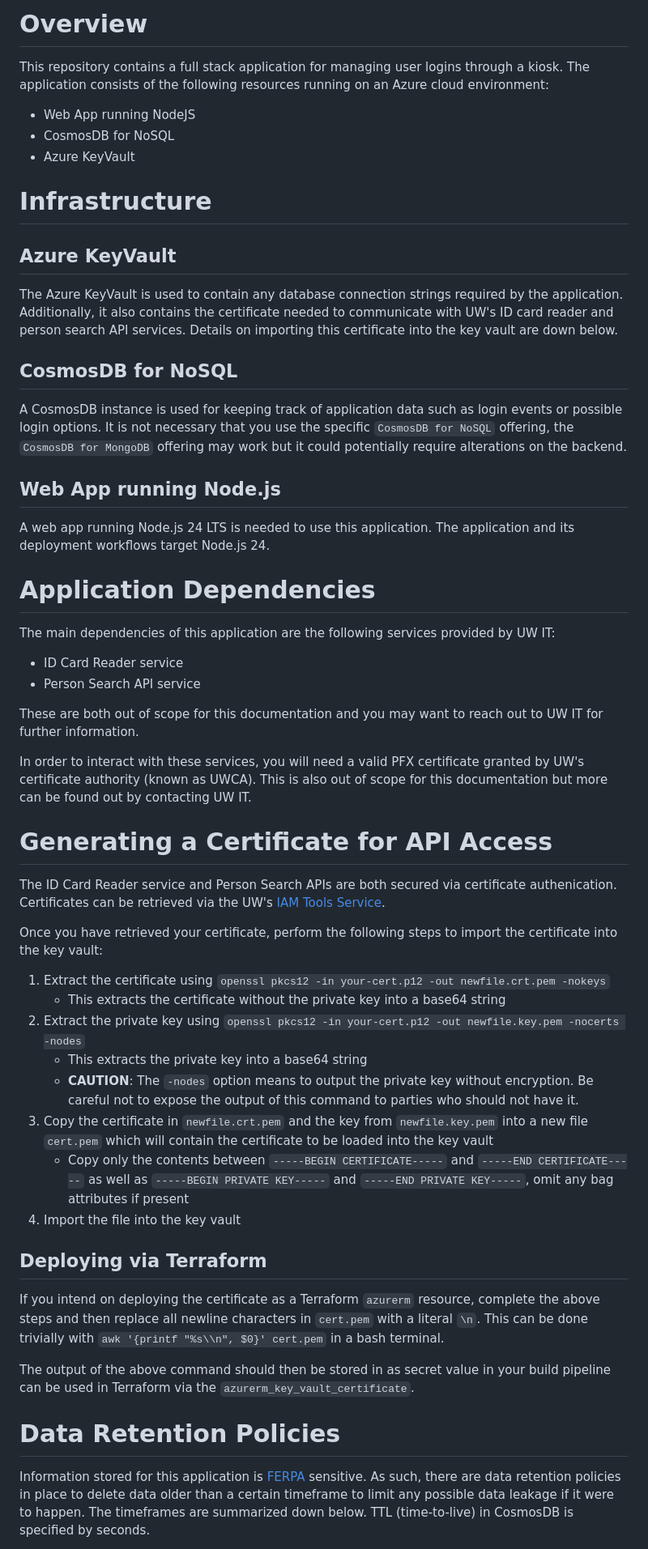
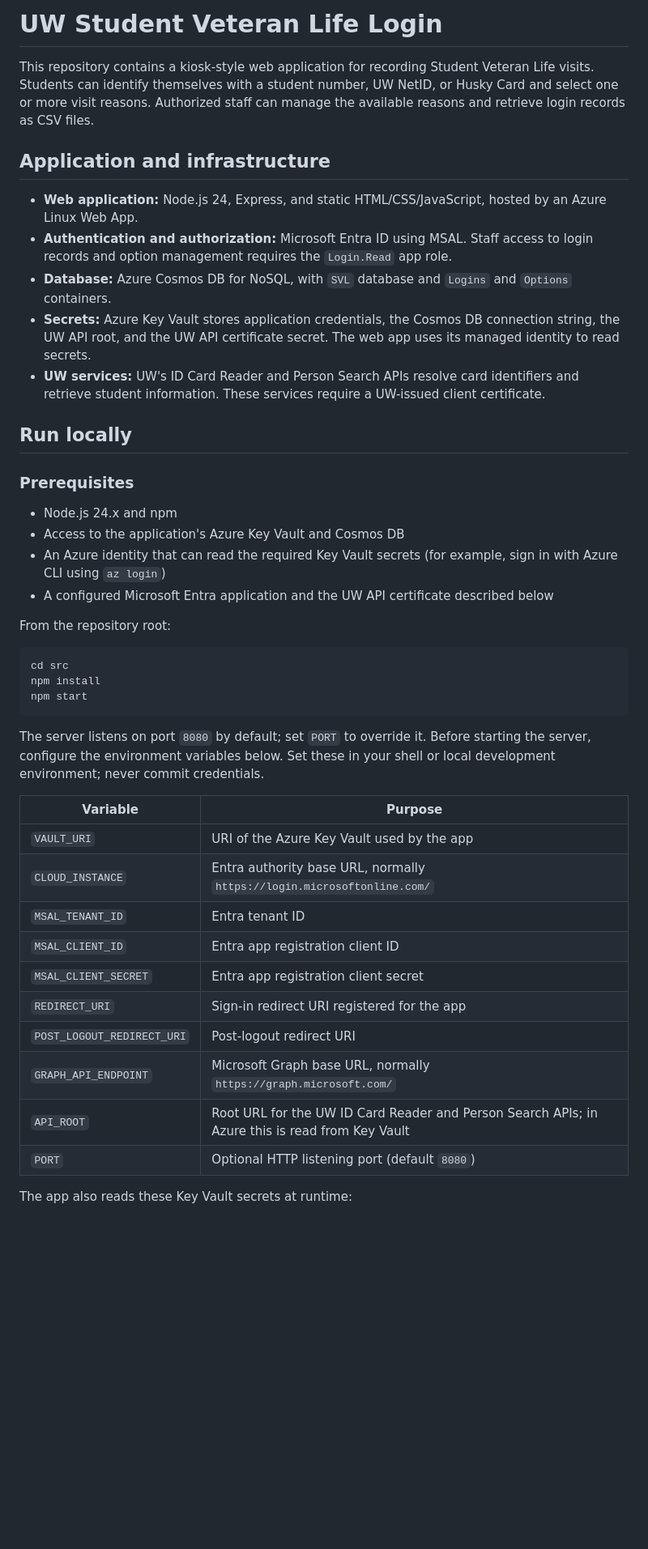
Before and after one commit to UW-Student-Veteran-Life/svl-login-app, a Markdown page: README.md, the part around one of its changes. Shown at 81% size. Drawn GitHub-style; blank space fills up the shorter version.

Commit message:
docs: added repo setup instructions

````diff
--- a/README.md
+++ b/README.md
@@ -1,69 +1,46 @@
-# Overview
-This repository contains a full stack application for managing user logins through a kiosk. The
-application consists of the following resources running on an Azure cloud environment:
-- Web App running NodeJS
-- CosmosDB for NoSQL
-- Azure KeyVault
+# UW Student Veteran Life Login
 
-# Infrastructure
-## Azure KeyVault
-The Azure KeyVault is used to contain any database connection strings required by the application.
-Additionally, it also contains the certificate needed to communicate with UW's ID card
-reader and person search API services. Details on importing this certificate into the key vault
-are down below.
+This repository contains a kiosk-style web application for recording Student Veteran Life visits. Students can identify themselves with a student number, UW NetID, or Husky Card and select one or more visit reasons. Authorized staff can manage the available reasons and retrieve login records as CSV files.
 
-## CosmosDB for NoSQL
-A CosmosDB instance is used for keeping track of application data such as login events
-or possible login options. It is not necessary that you use the specific `CosmosDB for NoSQL`
-offering, the `CosmosDB for MongoDB` offering may work but it could potentially require
-alterations on the backend.
+## Application and infrastructure
 
-## Web App running Node.js
-A web app running Node.js 24 LTS is needed to use this application. The application and its
-deployment workflows target Node.js 24.
+- **Web application:** Node.js 24, Express, and static HTML/CSS/JavaScript, hosted by an Azure Linux Web App.
+- **Authentication and authorization:** Microsoft Entra ID using MSAL. Staff access to login records and option management requires the `Login.Read` app role.
+- **Database:** Azure Cosmos DB for NoSQL, with `SVL` database and `Logins` and `Options` containers.
+- **Secrets:** Azure Key Vault stores application credentials, the Cosmos DB connection string, the UW API root, and the UW API certificate secret. The web app uses its managed identity to read secrets.
+- **UW services:** UW's ID Card Reader and Person Search APIs resolve card identifiers and retrieve student information. These services require a UW-issued client certificate.
 
-# Application Dependencies
-The main dependencies of this application are the following services provided by UW IT:
-- ID Card Reader service
-- Person Search API service
+## Run locally
 
-These are both out of scope for this documentation and you may want to reach out to UW IT for
-further information.
+### Prerequisites
 
-In order to interact with these services, you will need a valid PFX certificate
-granted by UW's certificate authority (known as UWCA). This is also out of scope for
-this documentation but more can be found out by contacting UW IT.
+- Node.js 24.x and npm
+- Access to the application's Azure Key Vault and Cosmos DB
+- An Azure identity that can read the required Key Vault secrets (for example, sign in with Azure CLI using `az login`)
+- A configured Microsoft Entra application and the UW API certificate described below
 
-# Generating a Certificate for API Access
-The ID Card Reader service and Person Search APIs are both secured via certificate authenication.
-Certificates can be retrieved via the UW's [IAM Tools Service](https://iam-tools.u.washington.edu/cs/).
+From the repository root:
 
-Once you have retrieved your certificate, perform the following steps to import the certificate
-into the key vault:
-1. Extract the certificate using `openssl pkcs12 -in your-cert.p12 -out newfile.crt.pem -nokeys`
-    - This extracts the certificate without the private key into a base64 string
-2. Extract the private key using `openssl pkcs12 -in your-cert.p12 -out newfile.key.pem -nocerts -nodes`
-    - This extracts the private key into a base64 string
-    - **CAUTION**: The `-nodes` option means to output the private key without encryption. Be
-    careful not to expose the output of this command to parties who should not have it.
-3. Copy the certificate in `newfile.crt.pem` and the key from `newfile.key.pem` into a new file
-`cert.pem` which will contain the certificate to be loaded into the key vault
-    - Copy only the contents between `-----BEGIN CERTIFICATE-----` and `-----END CERTIFICATE-----`
-    as well as `-----BEGIN PRIVATE KEY-----` and `-----END PRIVATE KEY-----`, omit
-    any bag attributes if present
-4. Import the file into the key vault
+```sh
+cd src
+npm install
+npm start
+```
 
-## Deploying via Terraform
-If you intend on deploying the certificate as a Terraform `azurerm` resource, complete the above steps
-and then replace all newline characters in `cert.pem` with a literal `\n`. This can be done
-trivially with `awk '{printf "%s\\n", $0}' cert.pem` in a bash terminal.
+The server listens on port `8080` by default; set `PORT` to override it. Before starting the server, configure the environment variables below. Set these in your shell or local development environment; never commit credentials.
 
-The output of the above command should then be stored in as secret value in your build pipeline can be
-used in Terraform via the `azurerm_key_vault_certificate`.
+| Variable | Purpose |
+|---|---|
+| `VAULT_URI` | URI of the Azure Key Vault used by the app |
+| `CLOUD_INSTANCE` | Entra authority base URL, normally `https://login.microsoftonline.com/` |
+| `MSAL_TENANT_ID` | Entra tenant ID |
+| `MSAL_CLIENT_ID` | Entra app registration client ID |
+| `MSAL_CLIENT_SECRET` | Entra app registration client secret |
+| `REDIRECT_URI` | Sign-in redirect URI registered for the app |
+| `POST_LOGOUT_REDIRECT_URI` | Post-logout redirect URI |
+| `GRAPH_API_ENDPOINT` | Microsoft Graph base URL, normally `https://graph.microsoft.com/` |
+| `API_ROOT` | Root URL for the UW ID Card Reader and Person Search APIs; in Azure this is read from Key Vault |
+| `PORT` | Optional HTTP listening port (default `8080`) |
 
-# Data Retention Policies
-Information stored for this application is [FERPA](https://www2.ed.gov/policy/gen/guid/fpco/ferpa/index.html)
-sensitive. As such, there are data retention policies in place to delete data older than
-a certain timeframe to limit any possible data leakage if it were to happen. The timeframes
-are summarized down below. TTL (time-to-live) in CosmosDB is specified by seconds.
+The app also reads these Key Vault secrets at runtime:
 
````
Also changed, not shown: other parts of README.md (+62 -2 lines).
